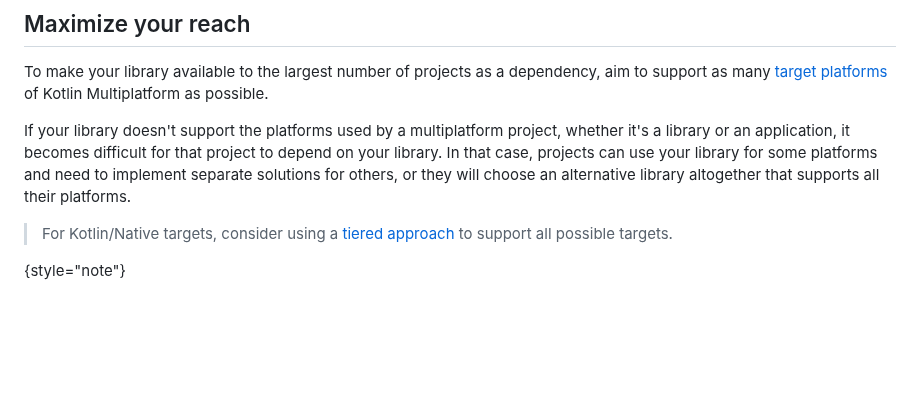
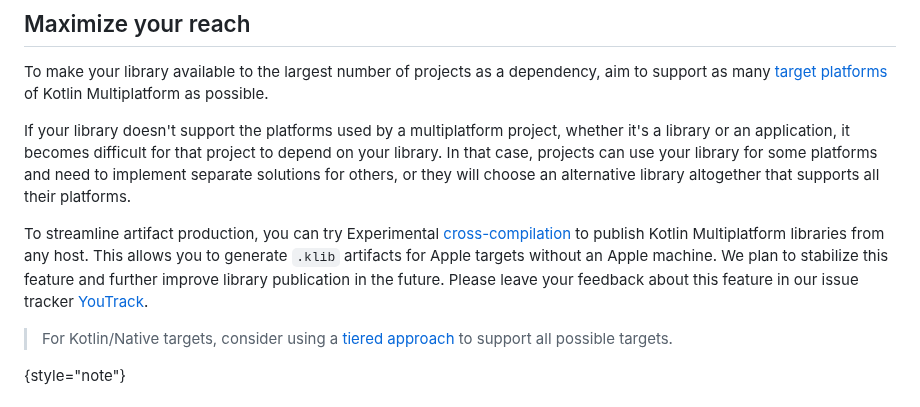
Before and after one commit to Kotlin/api-guidelines, a Markdown page: docs/topics/api-guidelines-build-for-multiplatform.md, the part around the change. Rendered like a GitHub page; blank space fills up the shorter version.

Commit message:
feat: adding information about cross-compilation to Library authors guidelines (#38)
* feat: adding information about cross-compilation

* implementing TWr review comments

```diff
--- a/docs/topics/api-guidelines-build-for-multiplatform.md
+++ b/docs/topics/api-guidelines-build-for-multiplatform.md
@@ -14,6 +14,11 @@ If your library doesn't support the platforms used by a multiplatform project,
 whether it's a library or an application, it becomes difficult for that project to depend on your library.
 In that case, projects can use your library for some platforms and need to implement separate solutions for others,
 or they will choose an alternative library altogether that supports all their platforms.
+
+To streamline artifact production, you can try Experimental [cross-compilation](multiplatform-publish-lib.md#host-requirements) to publish Kotlin Multiplatform libraries from any host.
+This allows you to generate `.klib` artifacts for Apple targets without an Apple machine.
+We plan to stabilize this feature and further improve library publication in the future.
+Please leave your feedback about this feature in our issue tracker [YouTrack](https://youtrack.jetbrains.com/issue/KT-71290).
 
 > For Kotlin/Native targets, consider using a [tiered approach](native-target-support.md#for-library-authors) to support all possible targets.
 >
```
